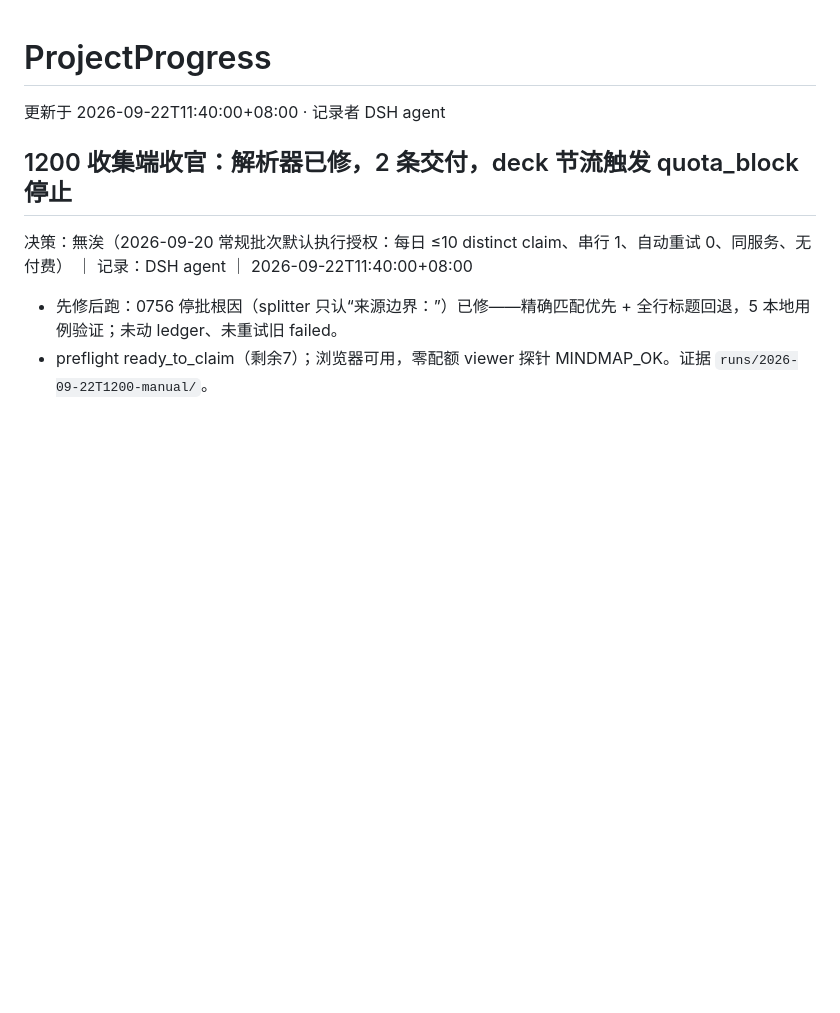
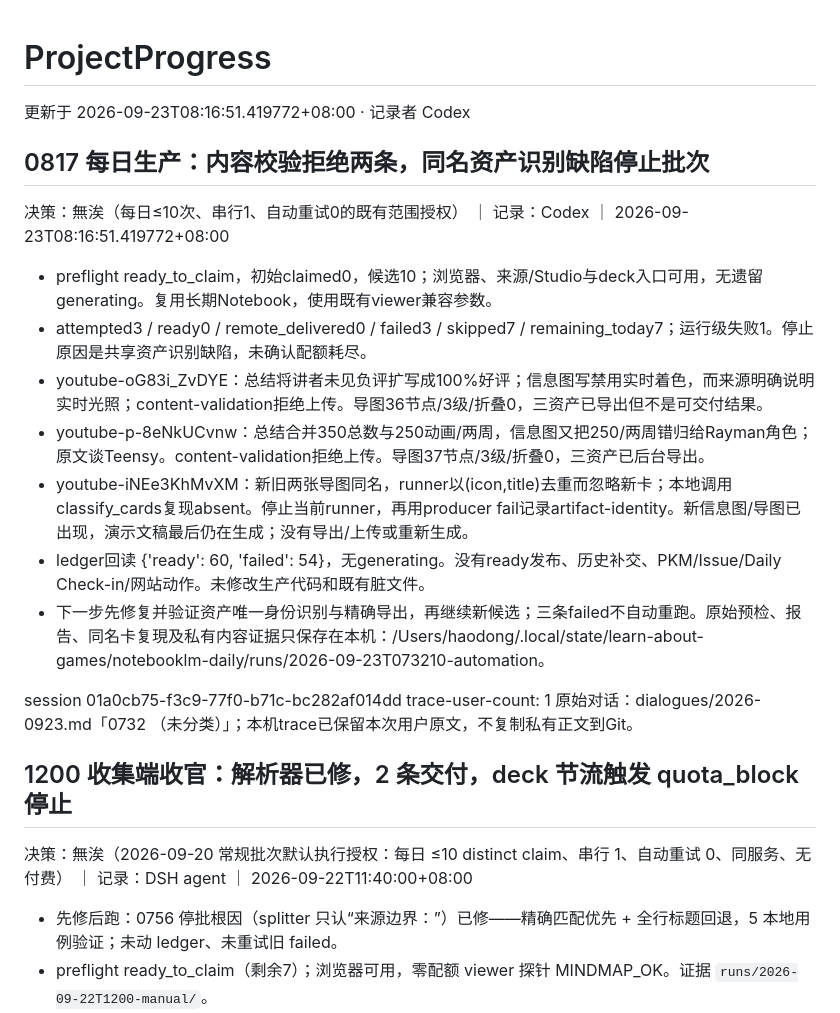
Before and after one commit to PlayWithExperiences/Learn-About-Games, a Markdown page: ProjectInfo/ProjectProgress.md, the part around the change. Rendered like a GitHub page; blank space fills up the shorter version.

Commit message:
docs: record NotebookLM validation failures and artifact identity blocker

```diff
--- a/ProjectInfo/ProjectProgress.md
+++ b/ProjectInfo/ProjectProgress.md
@@ -1,6 +1,23 @@
 # ProjectProgress
 
-更新于 2026-09-22T11:40:00+08:00 · 记录者 DSH agent
+更新于 2026-09-23T08:16:51.419772+08:00 · 记录者 Codex
+
+## 0817 每日生产：内容校验拒绝两条，同名资产识别缺陷停止批次
+
+决策：無涘（每日≤10次、串行1、自动重试0的既有范围授权） ｜ 记录：Codex ｜ 2026-09-23T08:16:51.419772+08:00
+
+- preflight ready_to_claim，初始claimed0，候选10；浏览器、来源/Studio与deck入口可用，无遗留generating。复用长期Notebook，使用既有viewer兼容参数。
+- attempted3 / ready0 / remote_delivered0 / failed3 / skipped7 / remaining_today7；运行级失败1。停止原因是共享资产识别缺陷，未确认配额耗尽。
+- youtube-oG83i_ZvDYE：总结将讲者未见负评扩写成100%好评；信息图写禁用实时着色，而来源明确说明实时光照；content-validation拒绝上传。导图36节点/3级/折叠0，三资产已导出但不是可交付结果。
+- youtube-p-8eNkUCvnw：总结合并350总数与250动画/两周，信息图又把250/两周错归给Rayman角色；原文谈Teensy。content-validation拒绝上传。导图37节点/3级/折叠0，三资产已后台导出。
+- youtube-iNEe3KhMvXM：新旧两张导图同名，runner以(icon,title)去重而忽略新卡；本地调用classify_cards复现absent。停止当前runner，再用producer fail记录artifact-identity。新信息图/导图已出现，演示文稿最后仍在生成；没有导出/上传或重新生成。
+- ledger回读 {'ready': 60, 'failed': 54}，无generating。没有ready发布、历史补交、PKM/Issue/Daily Check-in/网站动作。未修改生产代码和既有脏文件。
+- 下一步先修复并验证资产唯一身份识别与精确导出，再继续新候选；三条failed不自动重跑。原始预检、报告、同名卡复現及私有内容证据只保存在本机：/Users/haodong/.local/state/learn-about-games/notebooklm-daily/runs/2026-09-23T073210-automation。
+
+session 01a0cb75-f3c9-77f0-b71c-bc282af014dd
+trace-user-count: 1
+原始对话：dialogues/2026-0923.md「0732 （未分类）」；本机trace已保留本次用户原文，不复制私有正文到Git。
+
 
 ## 1200 收集端收官：解析器已修，2 条交付，deck 节流触发 quota_block 停止
 
```
Also changed, not shown: ProjectInfo/sessions/2026-0923-notebooklm-daily.md (added, +17 -0 lines).
